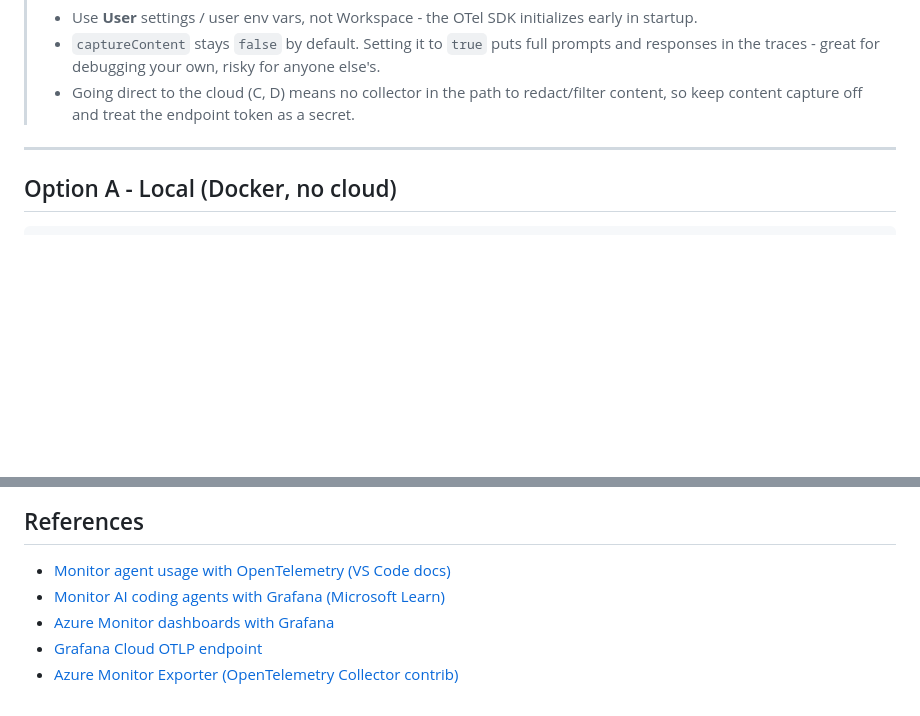
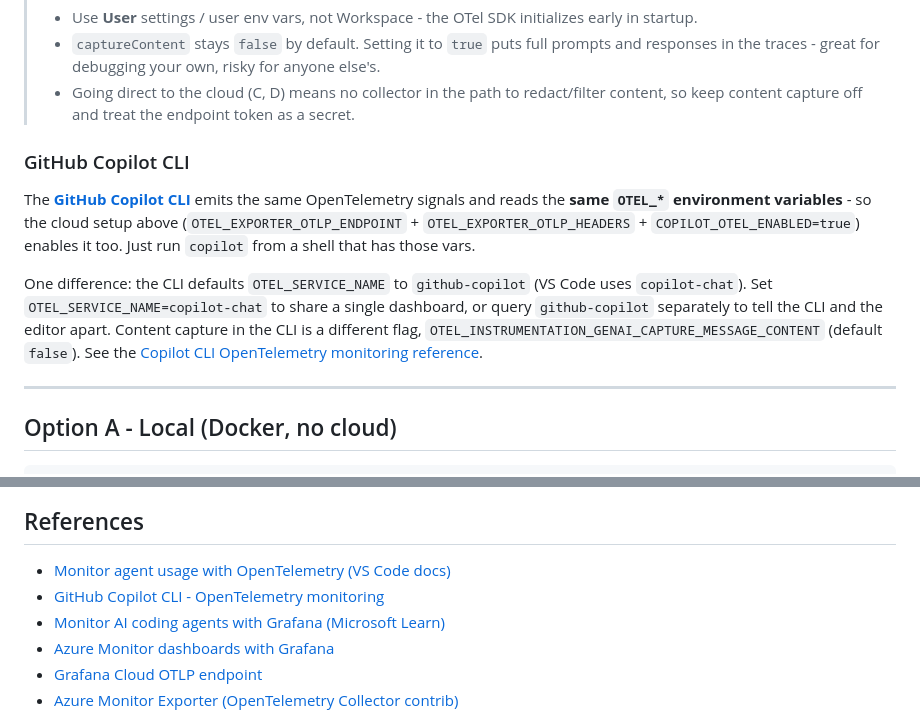
Before and after one commit to webmaxru/copilot-otel-grafana, a Markdown page: README.md, 2 parts joined by grey strips. GitHub-like rendering; blank space fills up the shorter version.

Commit message:
docs: add GitHub Copilot CLI OpenTelemetry monitoring links
Add a Copilot CLI note under Configure (same OTEL_* env vars enable it; OTEL_SERVICE_NAME defaults to github-copilot) and a References entry, both linking the CLI OpenTelemetry monitoring reference.

Co-authored-by: Copilot <223556219+Copilot@users.noreply.github.com>

```diff
--- a/README.md
+++ b/README.md
@@ -155,6 +155,19 @@ setx COPILOT_OTEL_ENABLED        "true"
 >   in the traces - great for debugging your own, risky for anyone else's.
 > - Going direct to the cloud (C, D) means no collector in the path to redact/filter content, so
 >   keep content capture off and treat the endpoint token as a secret.
+
+### GitHub Copilot CLI
+
+The [**GitHub Copilot CLI**](https://docs.github.com/en/copilot/reference/copilot-cli-reference/cli-command-reference#opentelemetry-monitoring)
+emits the same OpenTelemetry signals and reads the **same `OTEL_*` environment variables** - so the
+cloud setup above (`OTEL_EXPORTER_OTLP_ENDPOINT` + `OTEL_EXPORTER_OTLP_HEADERS` +
+`COPILOT_OTEL_ENABLED=true`) enables it too. Just run `copilot` from a shell that has those vars.
+
+One difference: the CLI defaults `OTEL_SERVICE_NAME` to `github-copilot` (VS Code uses `copilot-chat`).
+Set `OTEL_SERVICE_NAME=copilot-chat` to share a single dashboard, or query `github-copilot`
+separately to tell the CLI and the editor apart. Content capture in the CLI is a different flag,
+`OTEL_INSTRUMENTATION_GENAI_CAPTURE_MESSAGE_CONTENT` (default `false`). See the
+[Copilot CLI OpenTelemetry monitoring reference](https://docs.github.com/en/copilot/reference/copilot-cli-reference/cli-command-reference#opentelemetry-monitoring).
 
 ---
 
@@ -426,6 +439,7 @@ push the config as **managed settings via Microsoft Intune** so it isn't opt-in:
 ## References
 
 - [Monitor agent usage with OpenTelemetry (VS Code docs)](https://code.visualstudio.com/docs/agents/guides/monitoring-agents)
+- [GitHub Copilot CLI - OpenTelemetry monitoring](https://docs.github.com/en/copilot/reference/copilot-cli-reference/cli-command-reference#opentelemetry-monitoring)
 - [Monitor AI coding agents with Grafana (Microsoft Learn)](https://learn.microsoft.com/en-us/azure/managed-grafana/grafana-opentelemetry-app-insights)
 - [Azure Monitor dashboards with Grafana](https://learn.microsoft.com/en-us/azure/azure-monitor/visualize/visualize-use-grafana-dashboards)
 - [Grafana Cloud OTLP endpoint](https://grafana.com/docs/grafana-cloud/send-data/otlp/)
```
